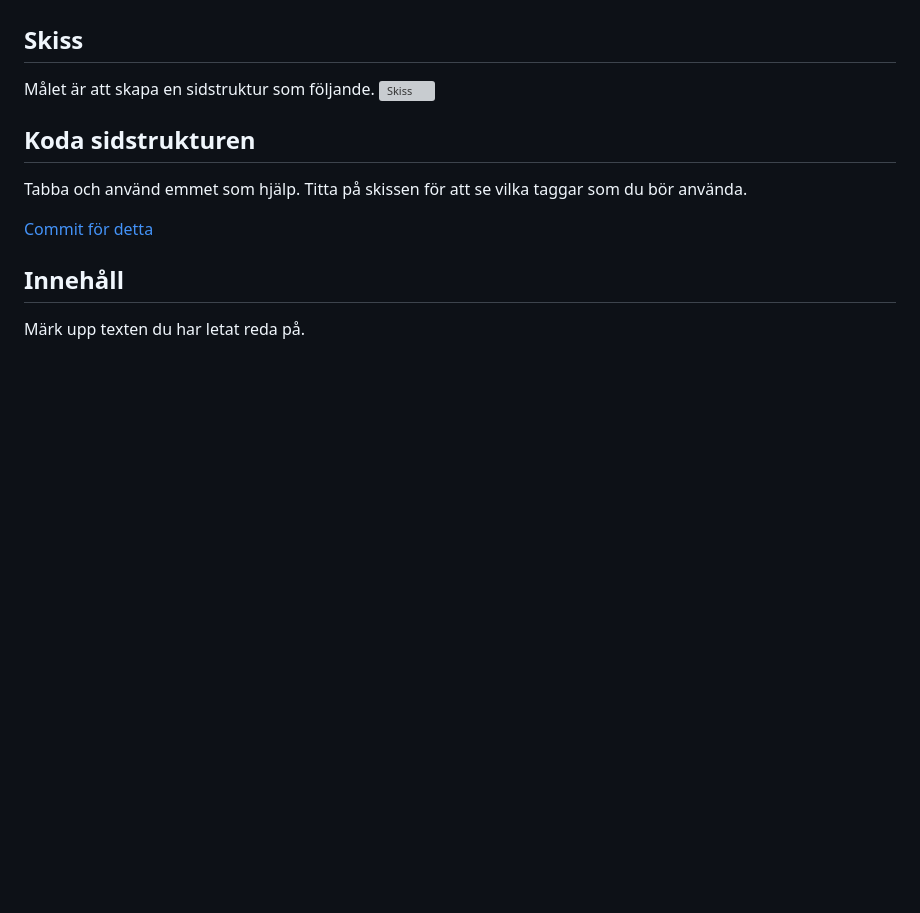
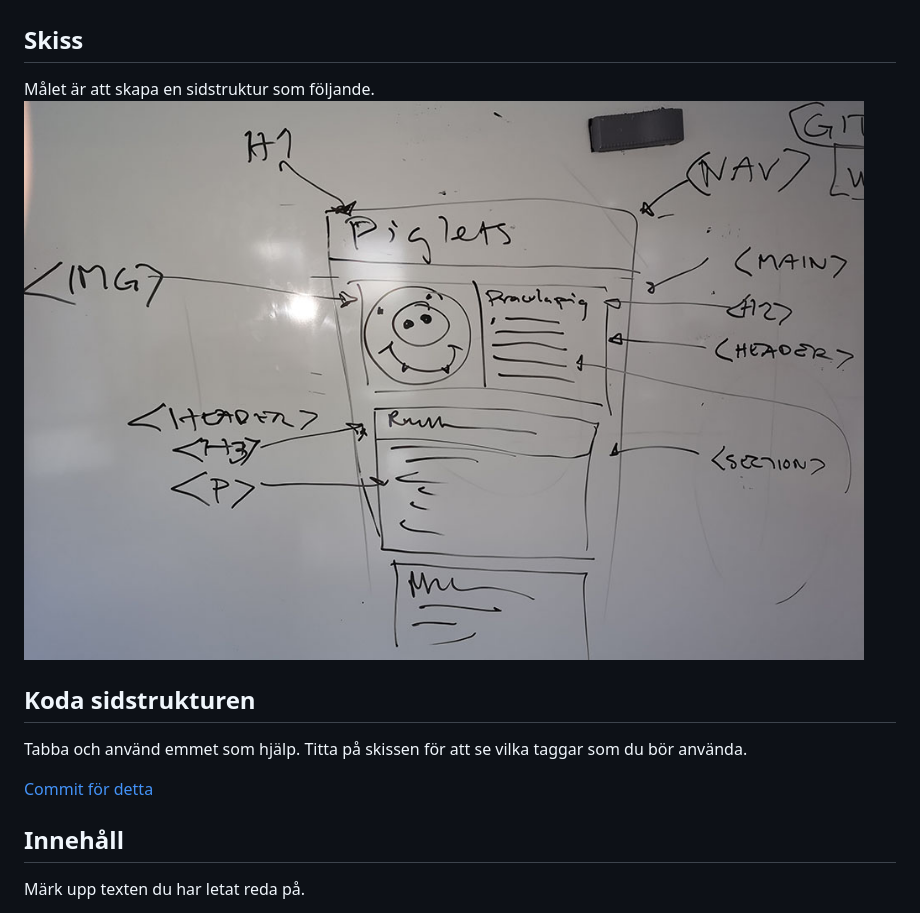
Before and after one commit to jensadev/wu1-songlist, a Markdown page: README.md, the part around the change. Drawn GitHub-style; pictures changed too: images/IMG_20211007_093326.jpg (added); blank space fills up the shorter version; grey boxes are pictures that could not be loaded.

Commit message:
📝 skiss

```diff
--- a/README.md
+++ b/README.md
@@ -12,7 +12,7 @@
 ## Skiss
 
 Målet är att skapa en sidstruktur som följande.
-![Skiss](images/skiss.jpg)
+![Skiss](images/IMG_20211007_093326.jpg)
 
 ## Koda sidstrukturen
 
```
